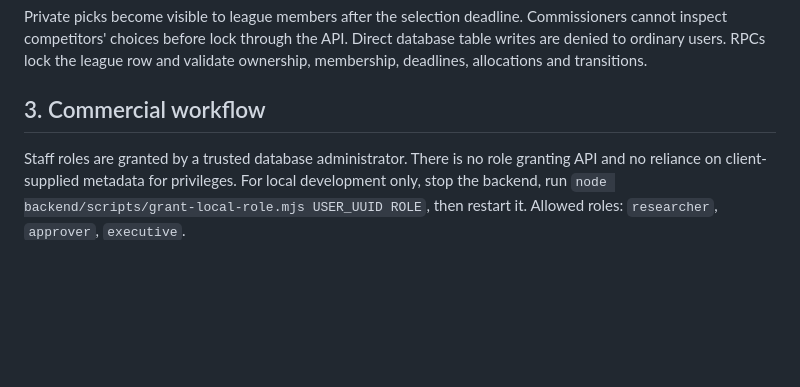
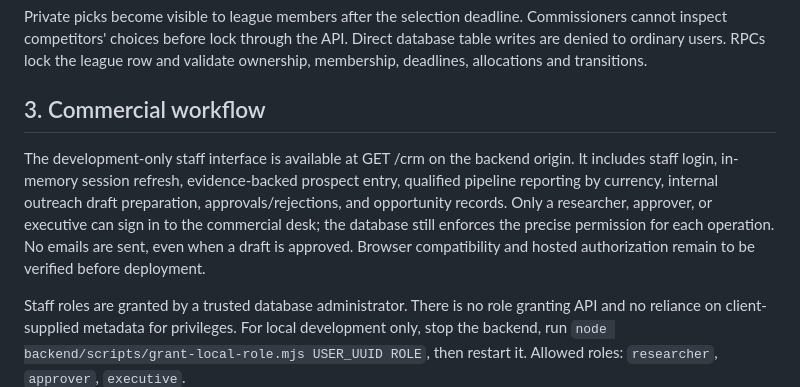
Before and after one commit to adamhbrown/Goat-Universe, a Markdown page: docs/BACKEND.md, the part around the change. Drawn GitHub-style; blank space fills up the shorter version.

Commit message:
Document the internal commercial CRM dashboard and approval boundaries

```diff
--- a/docs/BACKEND.md
+++ b/docs/BACKEND.md
@@ -69,6 +69,8 @@ Direct database table writes are denied to ordinary users. RPCs lock the league
 row and validate ownership, membership, deadlines, allocations and transitions.
 
 ## 3. Commercial workflow
+
+The development-only staff interface is available at GET /crm on the backend origin. It includes staff login, in-memory session refresh, evidence-backed prospect entry, qualified pipeline reporting by currency, internal outreach draft preparation, approvals/rejections, and opportunity records. Only a researcher, approver, or executive can sign in to the commercial desk; the database still enforces the precise permission for each operation. No emails are sent, even when a draft is approved. Browser compatibility and hosted authorization remain to be verified before deployment.
 
 Staff roles are granted by a trusted database administrator. There is no role
 granting API and no reliance on client-supplied metadata for privileges.
```
